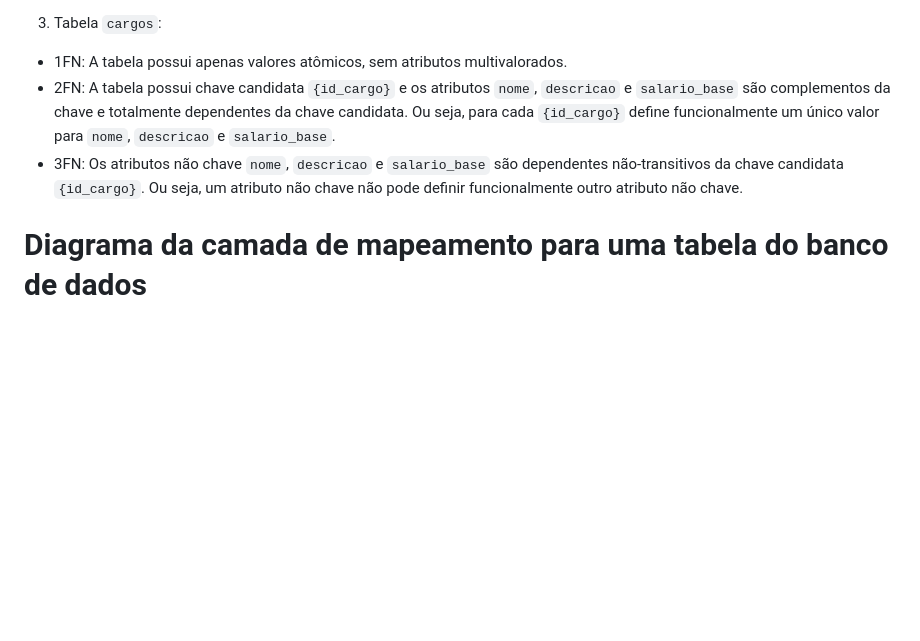
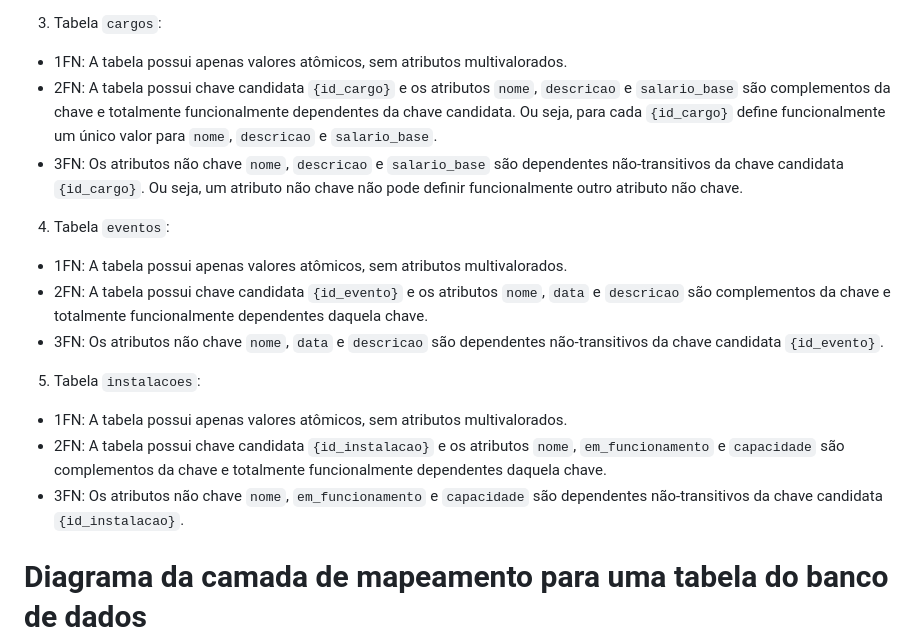
Before and after one commit to nori-marcos/clubeEsportivo, a Markdown page: README.md, the part around the change. GitHub-like rendering; blank space fills up the shorter version.

Commit message:
Adicao da analise normal de mais duas tabelas.

```diff
--- a/README.md
+++ b/README.md
@@ -81,10 +81,18 @@ O projeto foi desenvolvido de acordo com a Terceira Forma Normal (3FN), o que im
 
 3. Tabela `cargos`:
 - 1FN: A tabela possui apenas valores atômicos, sem atributos multivalorados.
-- 2FN: A tabela possui chave candidata `{id_cargo}` e os atributos `nome`, `descricao` e `salario_base` são complementos da chave e totalmente dependentes da chave candidata. Ou seja, para cada `{id_cargo}` define funcionalmente um único valor para `nome`, `descricao` e `salario_base`.
+- 2FN: A tabela possui chave candidata `{id_cargo}` e os atributos `nome`, `descricao` e `salario_base` são complementos da chave e totalmente funcionalmente dependentes da chave candidata. Ou seja, para cada `{id_cargo}` define funcionalmente um único valor para `nome`, `descricao` e `salario_base`.
 - 3FN: Os atributos não chave `nome`, `descricao` e `salario_base` são dependentes não-transitivos da chave candidata `{id_cargo}`. Ou seja, um atributo não chave não pode definir funcionalmente outro atributo não chave.
 
+4. Tabela `eventos`:
+- 1FN: A tabela possui apenas valores atômicos, sem atributos multivalorados.
+- 2FN: A tabela possui chave candidata `{id_evento}` e os atributos `nome`, `data` e `descricao` são complementos da chave e totalmente funcionalmente dependentes daquela chave.
+- 3FN: Os atributos não chave `nome`, `data` e `descricao` são dependentes não-transitivos da chave candidata `{id_evento}`.
 
+5. Tabela `instalacoes`:
+- 1FN: A tabela possui apenas valores atômicos, sem atributos multivalorados.
+- 2FN: A tabela possui chave candidata `{id_instalacao}` e os atributos `nome`, `em_funcionamento` e `capacidade` são complementos da chave e totalmente funcionalmente dependentes daquela chave.
+- 3FN: Os atributos não chave `nome`, `em_funcionamento` e `capacidade` são dependentes não-transitivos da chave candidata `{id_instalacao}`.
 
 # Diagrama da camada de mapeamento para uma tabela do banco de dados
 
```
